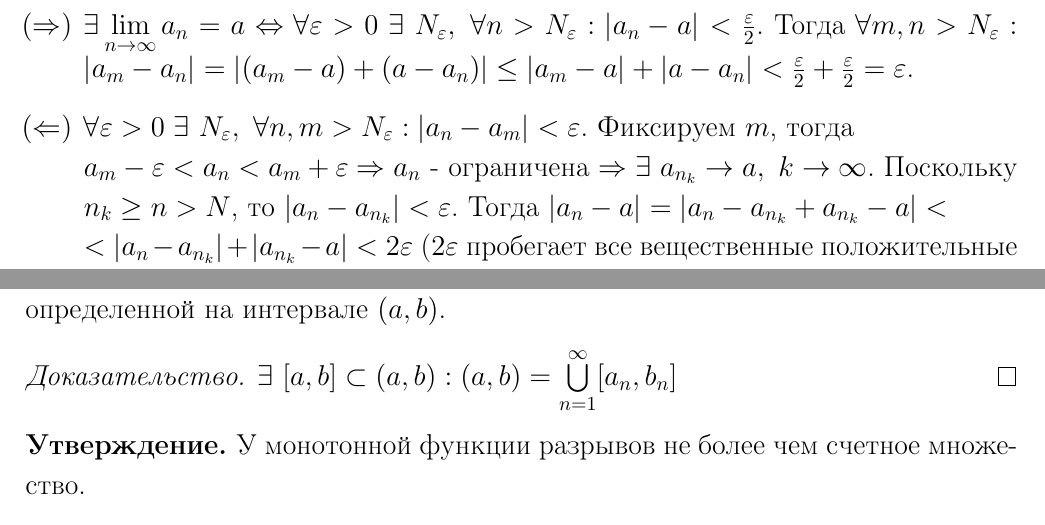
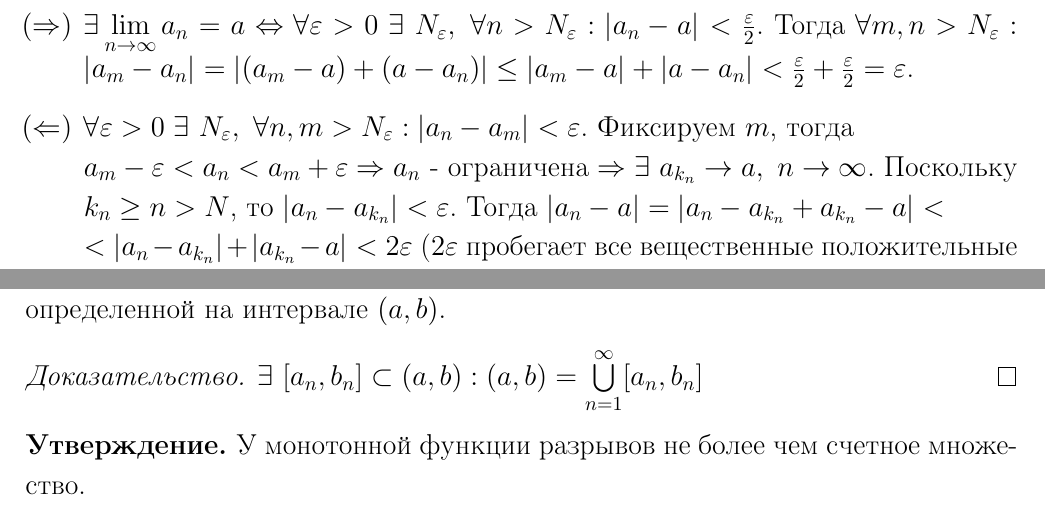
Before and after one commit to yakovlevki/Calculus, a LaTeX document (Calculus-1/calculus-1.tex): two parts of pages 33 and 44 of 72, joined at a grey line, cut so that both start at the same text. Compiled offline with pdfLaTeX.

Commit message:
Критерий Коши (исправления)

```diff
--- a/Calculus-1/calculus-1.tex
+++ b/Calculus-1/calculus-1.tex
@@ -1118,7 +1118,7 @@
         \begin{proof}\tab
             \begin{itemize}
                 \item[$(\Rightarrow)$] $\exists \lims a_n =a \Leftrightarrow \forall \epsilon>0\ \exists\ N_{\epsilon},\ \forall n>N_{\epsilon}: |a_n-a|<\frac{\epsilon}{2}$. Тогда $\forall m,n>N_{\epsilon}: |a_m-a_n|=|(a_m-a)+(a-a_n)|\leq |a_m-a|+|a-a_n|<\frac{\epsilon}{2}+\frac{\epsilon}{2}=\epsilon$.
-                \item[$(\Leftarrow)$] $\forall \epsilon>0\ \exists\ N_{\epsilon},\ \forall n,m>N_{\epsilon}: |a_n-a_m|<\epsilon$. Фиксируем $m$, тогда\\ $a_m-\epsilon<a_n<a_m+\epsilon \Rightarrow a_n$ - ограничена $\Rightarrow \exists\ a_{n_k}\to a,\ k\to \infty$. Поскольку $n_k\geq n > N$, то $|a_n-a_{n_k}|<\epsilon$. Тогда $|a_n-a|=|a_n-a_{n_k}+a_{n_k}-a|<\\<|a_n-a_{n_k}|+|a_{n_k}-a|<2\epsilon$\ ($2\epsilon$ пробегает все вещественные положительные числа)
+                \item[$(\Leftarrow)$] $\forall \epsilon>0\ \exists\ N_{\epsilon},\ \forall n,m>N_{\epsilon}: |a_n-a_m|<\epsilon$. Фиксируем $m$, тогда\\ $a_m-\epsilon<a_n<a_m+\epsilon \Rightarrow a_n$ - ограничена $\Rightarrow \exists\ a_{k_n}\to a,\ n\to \infty$. Поскольку $k_n\geq n > N$, то $|a_n-a_{k_n}|<\epsilon$. Тогда $|a_n-a|=|a_n-a_{k_n}+a_{k_n}-a|<\\<|a_n-a_{k_n}|+|a_{k_n}-a|<2\epsilon$\ ($2\epsilon$ пробегает все вещественные положительные числа)
             \end{itemize}
         \end{proof}
         \begin{definition}
@@ -1501,7 +1501,7 @@
             Утверждение теоремы верно и для монотонной функции $f(x)$, определенной на интервале $(a,b)$.
         \end{consequense}
         \begin{proof}
-            $\exists\ [a,b]\subset (a,b): (a,b)=\bigcup\limits_{n=1}^{\infty}[a_n,b_n]$
+            $\exists\ [a_n,b_n]\subset (a,b): (a,b)=\bigcup\limits_{n=1}^{\infty}[a_n,b_n]$
         \end{proof}
         \begin{statement}
             У монотонной функции разрывов не более чем счетное множество.
```
Also changed, not shown: Calculus-1/calculus-1.pdf, Calculus-1/calculus-1.tex (2 more changed lines).
